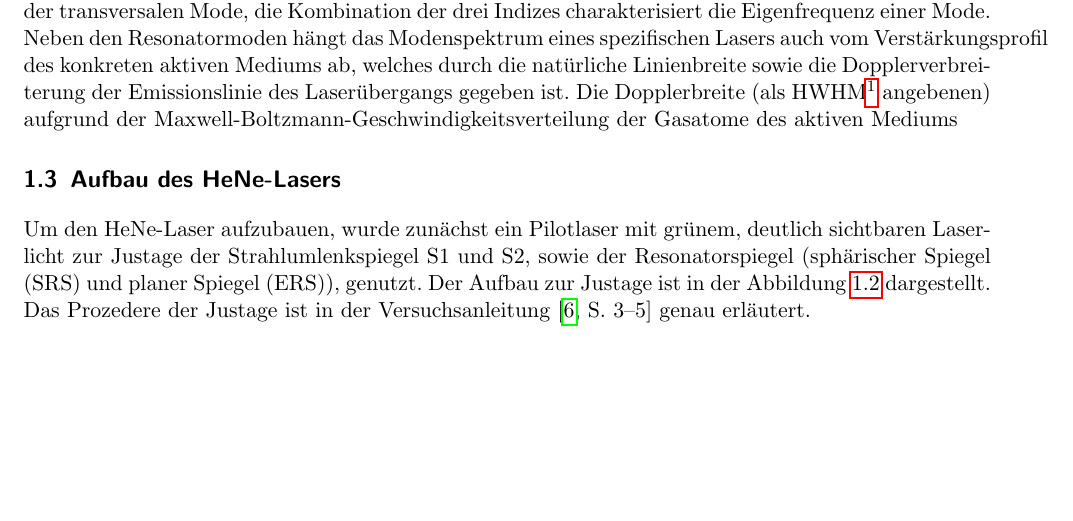
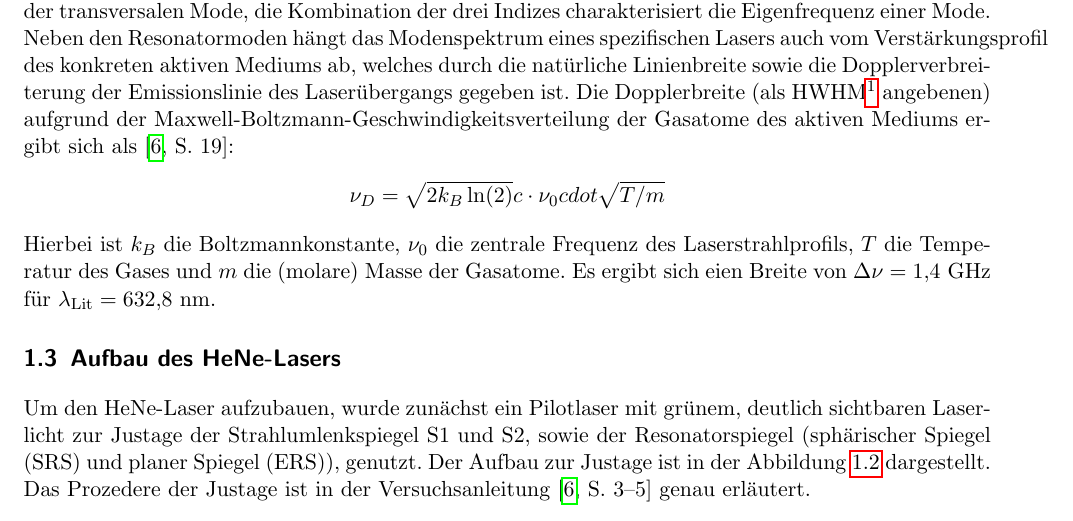
Before and after one commit to byteOfWisdom/p4, a LaTeX thesis (442-laser/latex/main.tex, which reads 442-laser/latex/einleitung.tex): part of page 3 of 22, cut so that both start at the same text. Compiled offline with pdfLaTeX.

Commit message:
modified texs

```diff
--- a/442-laser/latex/einleitung.tex
+++ b/442-laser/latex/einleitung.tex
@@ -36,7 +36,12 @@ Die Moden eines konfokalen Resonators (also für zwei sphärische Spiegel mit $R
 \end{align}
 $q$ entspricht der Modenzahl der longitudinalen (in Richtung der Strahlachse) Mode, $m,n$ der Modenzahl der transversalen Mode, die Kombination der drei Indizes charakterisiert die Eigenfrequenz einer Mode.
 
-Neben den Resonatormoden hängt das Modenspektrum eines spezifischen Lasers auch vom Verstärkungsprofil des konkreten aktiven Mediums ab, welches durch die natürliche Linienbreite sowie die Dopplerverbreiterung der Emissionslinie des Laserübergangs gegeben ist. Die Dopplerbreite (als HWHM\footnote{\textit{Half Width at Half Maximum: halbe Breite des halben Maximums}} angebenen) aufgrund der Maxwell-Boltzmann-Geschwindigkeitsverteilung der Gasatome des aktiven Mediums
+Neben den Resonatormoden hängt das Modenspektrum eines spezifischen Lasers auch vom Verstärkungsprofil des konkreten aktiven Mediums ab, welches durch die natürliche Linienbreite sowie die Dopplerverbreiterung der Emissionslinie des Laserübergangs gegeben ist. Die Dopplerbreite (als HWHM\footnote{\textit{Half Width at Half Maximum: halbe Breite des halben Maximums}} angebenen) aufgrund der Maxwell-Boltzmann-Geschwindigkeitsverteilung der Gasatome des aktiven Mediums ergibt sich als \cite[19]{Versuchsanleitung442}:
+\begin{align*}
+	\nu_D = \sqrt{2k_B \ln(2)}{c}\cdot \nu_0 cdot \sqrt{T/m}
+\end{align*}
+Hierbei ist $k_B$ die Boltzmannkonstante, $\nu_0$ die zentrale Frequenz des Laserstrahlprofils, $T$ die Temperatur des Gases und $m$ die (molare) Masse der Gasatome. Es ergibt sich eien Breite von $\Delta \nu = \SI{1.4}{\giga\hertz}$ für $\lambda_\text{Lit}=\SI{632.8}{\nano\meter}$.
+
 
 \section{Aufbau des HeNe-Lasers}
 
```
